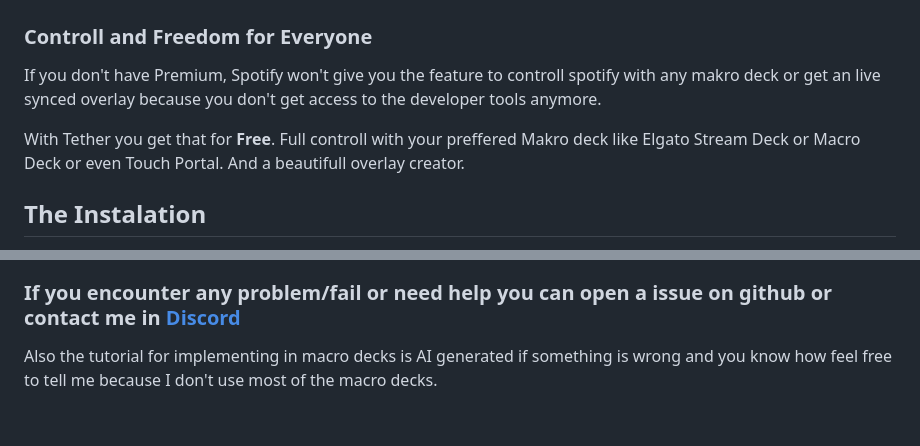
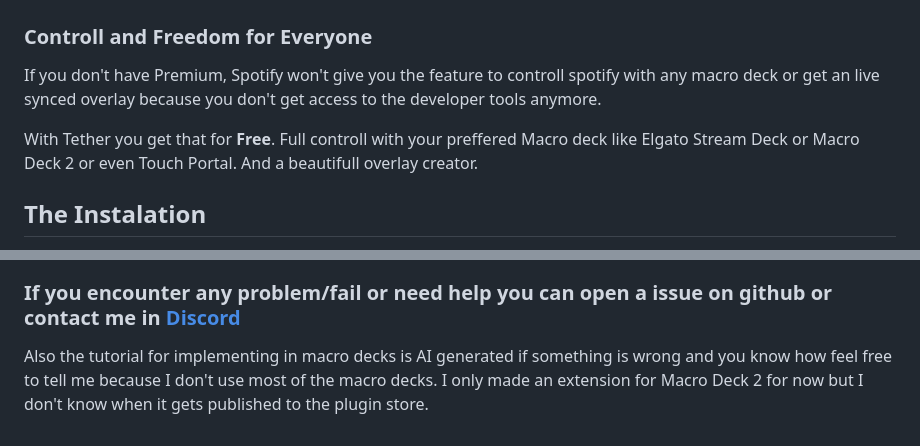
Before and after one commit to PixelCoreStudio/Tether-Spicetify-Extension, a Markdown page: README.md, 2 parts joined by grey strips. Rendered like a GitHub page.

Commit message:
Fix typos and enhance README content
Correct typos and improve clarity in README.

```diff
--- a/README.md
+++ b/README.md
@@ -8,11 +8,11 @@
 
 ## A new way to controll your Spotify end get a overlay without having to pay for premium.
 ### Controll and Freedom for Everyone
-If you don't have Premium, Spotify won't give you the feature to controll spotify with any makro deck
+If you don't have Premium, Spotify won't give you the feature to controll spotify with any macro deck
 or get an live synced overlay because you don't get access to the developer tools anymore.
 
-With Tether you get that for **Free**. Full controll with your preffered Makro deck
-like Elgato Stream Deck or Macro Deck or even Touch Portal. And a beautifull overlay creator.
+With Tether you get that for **Free**. Full controll with your preffered Macro deck
+like Elgato Stream Deck or Macro Deck 2 or even Touch Portal. And a beautifull overlay creator.
 
 ## The Instalation
 
@@ -56,4 +56,4 @@ If you see something like this everything is setup you can go in the editor and
 
 ### If you encounter any problem/fail or need help you can open a issue on github or contact me in [Discord](https://discord.gg/AqZmmXQDm3)
 
-Also the tutorial for implementing in macro decks is AI generated if something is wrong and you know how feel free to tell me because I don't use most of the macro decks.
+Also the tutorial for implementing in macro decks is AI generated if something is wrong and you know how feel free to tell me because I don't use most of the macro decks. I only made an extension for Macro Deck 2 for now but I don't know when it gets published to the plugin store.
```
